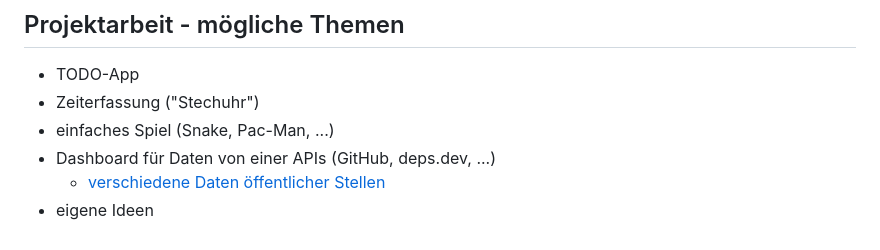
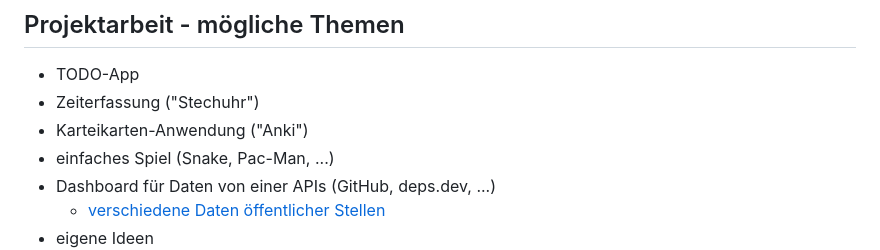
Before and after one commit to lukaspanni/Lecture_Webengineering, a Markdown page: Material/Slides/01_Vorstellung_Intro.md, the part around the change. Drawn GitHub-style.

```diff
--- a/Material/Slides/01_Vorstellung_Intro.md
+++ b/Material/Slides/01_Vorstellung_Intro.md
@@ -91,6 +91,7 @@ plantuml-format: svg
 
 - TODO-App
 - Zeiterfassung ("Stechuhr")
+- Karteikarten-Anwendung ("Anki")
 - einfaches Spiel (Snake, Pac-Man, ...)
 - Dashboard für Daten von einer APIs (GitHub, deps.dev, ...)
   - [verschiedene Daten öffentlicher Stellen](https://github.com/bundesAPI)
```
Also changed, not shown: Material/Notes/Bewertung_Projektarbeit.md (+7 -1 lines).
